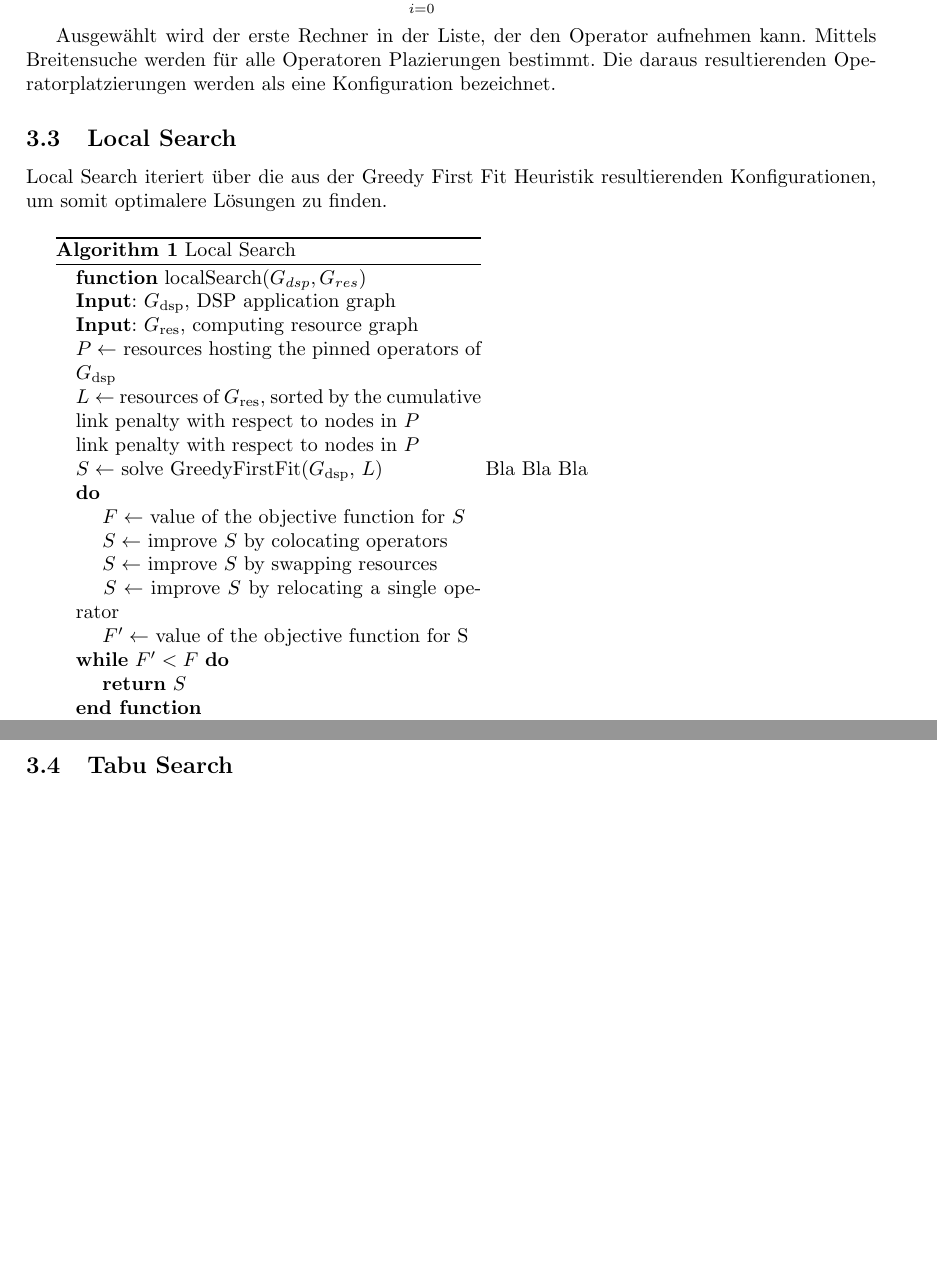
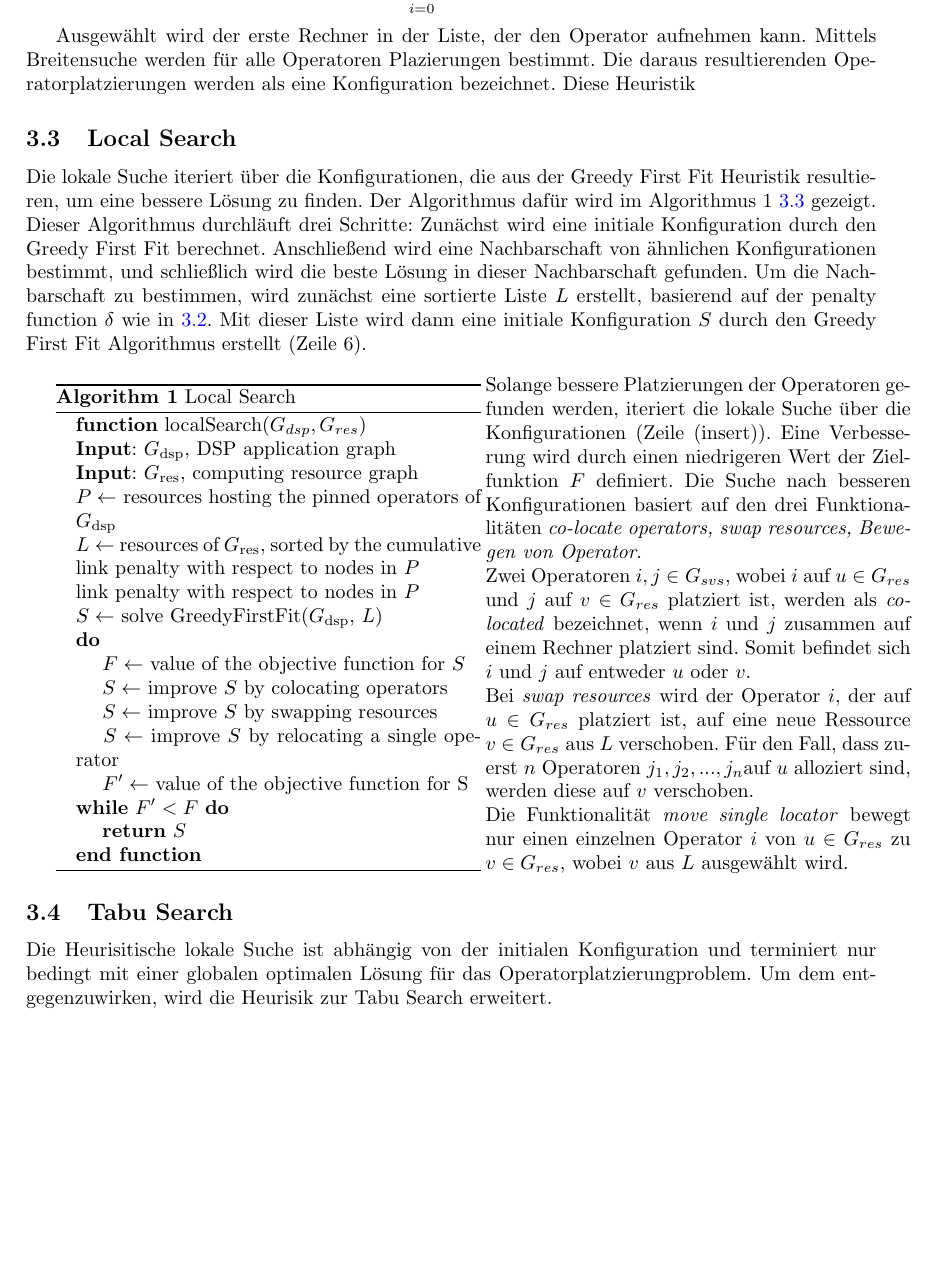
Before and after one commit to cesipy/efficient-operator-placement, a LaTeX paper (main.tex): two parts of pages 4 and 5 of 6 before the commit and part of page 4 of 6 after it, the two joined at a grey line, cut so that both start at the same text, the shorter picture padded with empty space. Compiled offline with pdfLaTeX.

Commit message:
tabu search local search

```diff
--- a/main.tex
+++ b/main.tex
@@ -192,15 +192,20 @@ zwischen $v$ und den angepinnten Operatore $P$. Folglich:
 
 Ausgewählt wird der erste Rechner in der Liste, der den Operator aufnehmen kann.
 Mittels Breitensuche werden für alle Operatoren Plazierungen bestimmt. Die daraus resultierenden Operatorplatzierungen werden als eine Konfiguration bezeichnet.
+Diese Heuristik
 
 
 
-\subsection{Local Search}
-Local Search iteriert über die aus der Greedy First Fit Heuristik resultierenden Konfigurationen, um somit optimalere Lösungen zu finden.
+\subsection{Local Search} \label{local-search}
+Die lokale Suche iteriert über die Konfigurationen, die aus der Greedy First Fit Heuristik resultieren, um eine bessere Lösung zu finden. Der Algorithmus dafür wird im Algorithmus 1 \ref{local-search-algo} gezeigt.
+Dieser Algorithmus durchläuft drei Schritte: Zunächst wird eine initiale Konfiguration durch den Greedy First Fit berechnet.
+ Anschließend wird eine Nachbarschaft von ähnlichen Konfigurationen bestimmt, und schließlich wird die beste Lösung in dieser Nachbarschaft gefunden.
+ Um die Nachbarschaft zu bestimmen, wird zunächst eine sortierte Liste $L$ erstellt, basierend auf der penalty function $\delta$ wie in \ref{greedy-first-fit}.
+  Mit dieser Liste wird dann eine initiale Konfiguration $S$ durch den Greedy First Fit Algorithmus erstellt (Zeile 6).
 
 
 % TODO: übersetzen auf deutsch
-\begin{minipage}{0.5\textwidth}
+\begin{minipage}{0.5\textwidth} \label{local-search-algo}
     \begin{algorithm}[H]
         \caption{Local Search}
         \begin{algorithmic}
@@ -227,10 +232,21 @@ Local Search iteriert über die aus der Greedy First Fit Heuristik resultierende
 \end{algorithm}
 \end{minipage}
     \begin{minipage}{0.5\textwidth}
-    Bla Bla Bla
+    \vspace{10pt}
+    Solange bessere Platzierungen der Operatoren gefunden werden, iteriert die lokale Suche über die Konfigurationen  (Zeile (insert)).
+    Eine Verbesserung wird durch einen niedrigeren Wert der Zielfunktion $F$ definiert.
+    Die Suche nach besseren Konfigurationen basiert auf den drei Funktionalitäten \textit{co-locate operators, swap resources, Bewegen von Operator}. \\
+    Zwei Operatoren $i,j \in G_{svs}$, wobei $i$ auf $u \in G_{res}$ und $j$ auf $v \in G_{res}$ platziert ist, werden als \textit{co-located} bezeichnet,
+    wenn $i$ und $j$ zusammen auf einem Rechner platziert sind. Somit befindet sich $i$ und $j$ auf entweder $u$ oder $v$.\\
+    Bei \textit{swap resources} wird der Operator $i$, der auf $u \in G_{res}$ platziert ist, auf eine neue Ressource $v \in G_{res}$ aus $L$ verschoben.
+    Für den Fall, dass zuerst $n$ Operatoren $j_1, j_2, ..., j_n$auf $u$ alloziert sind, werden diese auf $v$ verschoben. \\
+    Die Funktionalität \textit{move single locator}  bewegt nur einen einzelnen Operator $i$ von $u \in G_{res}$ zu $v \in G_{res}$, wobei $v$ aus $L$ ausgewählt wird.
+
 \end{minipage}
 
 \subsection{Tabu Search}
+Die Heurisitische lokale Suche ist abhängig von der initialen Konfiguration und terminiert nur bedingt mit einer globalen optimalen Lösung für das Operatorplatzierungproblem.
+Um dem entgegenzuwirken, wird die Heurisik zur Tabu Search erweitert.
 
 \begin{minipage}{0.5\textwidth}
 
```
Also changed, not shown: main.pdf, main.tex (5 more changed lines).
